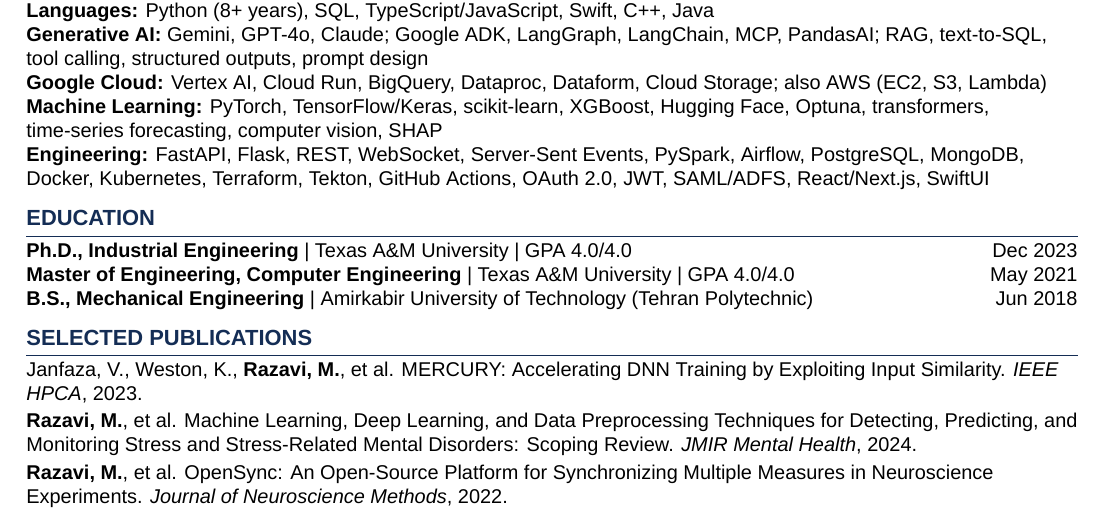
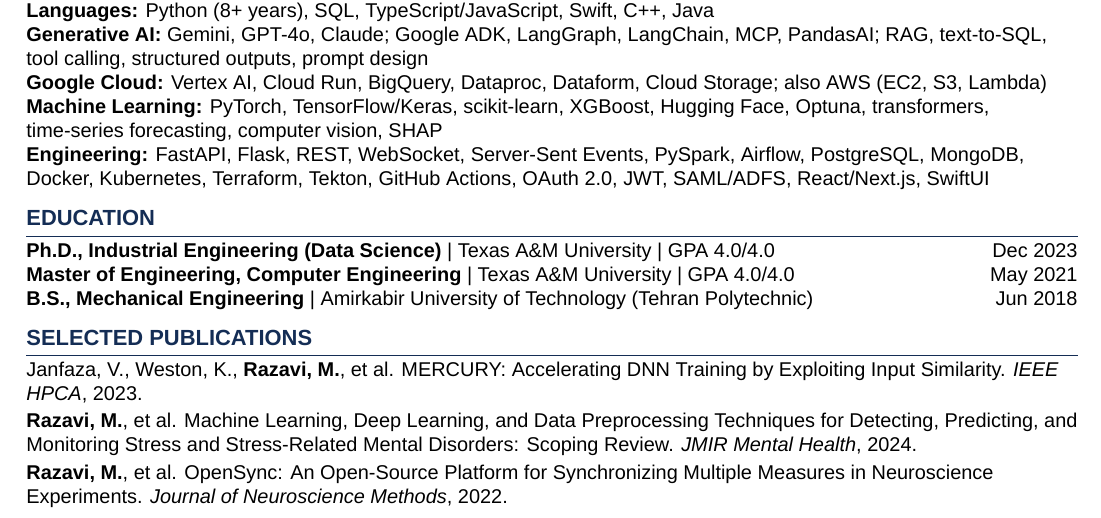
Before and after one commit to moeinrazavi/Moein-s-Resume, a LaTeX CV (Moein-Razavi-Google-FDE-GenAI-Resume.tex): part of page 2 of 2, cut so that both start at the same text. Compiled offline with XeLaTeX; a missing font is replaced by an installed copy or a similar font.

Commit message:
added new resume (oct26)

```diff
--- a/Moein-Razavi-Google-FDE-GenAI-Resume.tex
+++ b/Moein-Razavi-Google-FDE-GenAI-Resume.tex
@@ -88,7 +88,7 @@
 \textbf{Engineering:} FastAPI, Flask, REST, WebSocket, Server-Sent Events, PySpark, Airflow, PostgreSQL, MongoDB, Docker, Kubernetes, Terraform, Tekton, GitHub Actions, OAuth 2.0, JWT, SAML/ADFS, React/Next.js, SwiftUI\par
 
 \section{Education}
-\textbf{Ph.D., Industrial Engineering} \textbar{} Texas A\&M University \textbar{} GPA 4.0/4.0 \hfill Dec 2023\par
+\textbf{Ph.D., Industrial Engineering (Data Science)} \textbar{} Texas A\&M University \textbar{} GPA 4.0/4.0 \hfill Dec 2023\par
 \textbf{Master of Engineering, Computer Engineering} \textbar{} Texas A\&M University \textbar{} GPA 4.0/4.0 \hfill May 2021\par
 \textbf{B.S., Mechanical Engineering} \textbar{} Amirkabir University of Technology (Tehran Polytechnic) \hfill Jun 2018\par
 
```
Also changed, not shown: Moein-Razavi-Resume-2026.tex (+1 -1 lines), Moein-Razavi-Google-FDE-GenAI-Resume.pdf (deleted), Moein-Razavi-October26.pdf (added), Moein-Razavi-Resume-2026.pdf.
